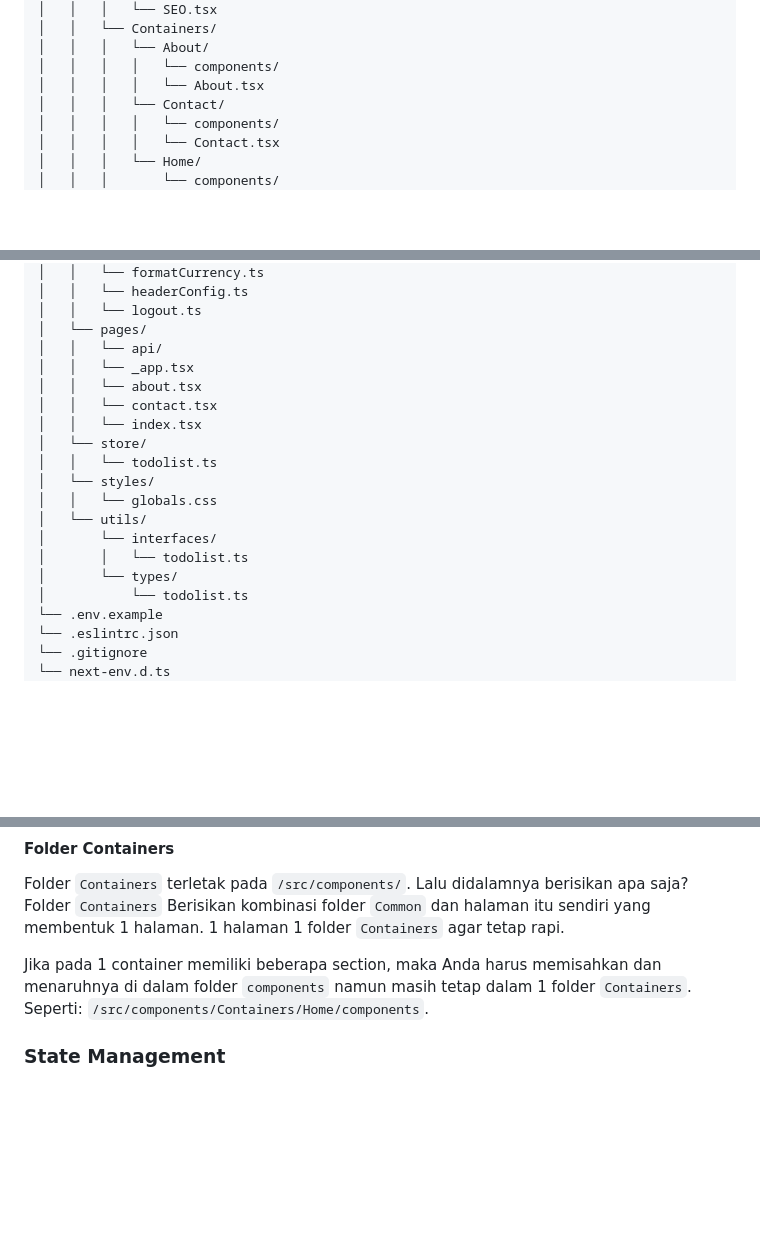
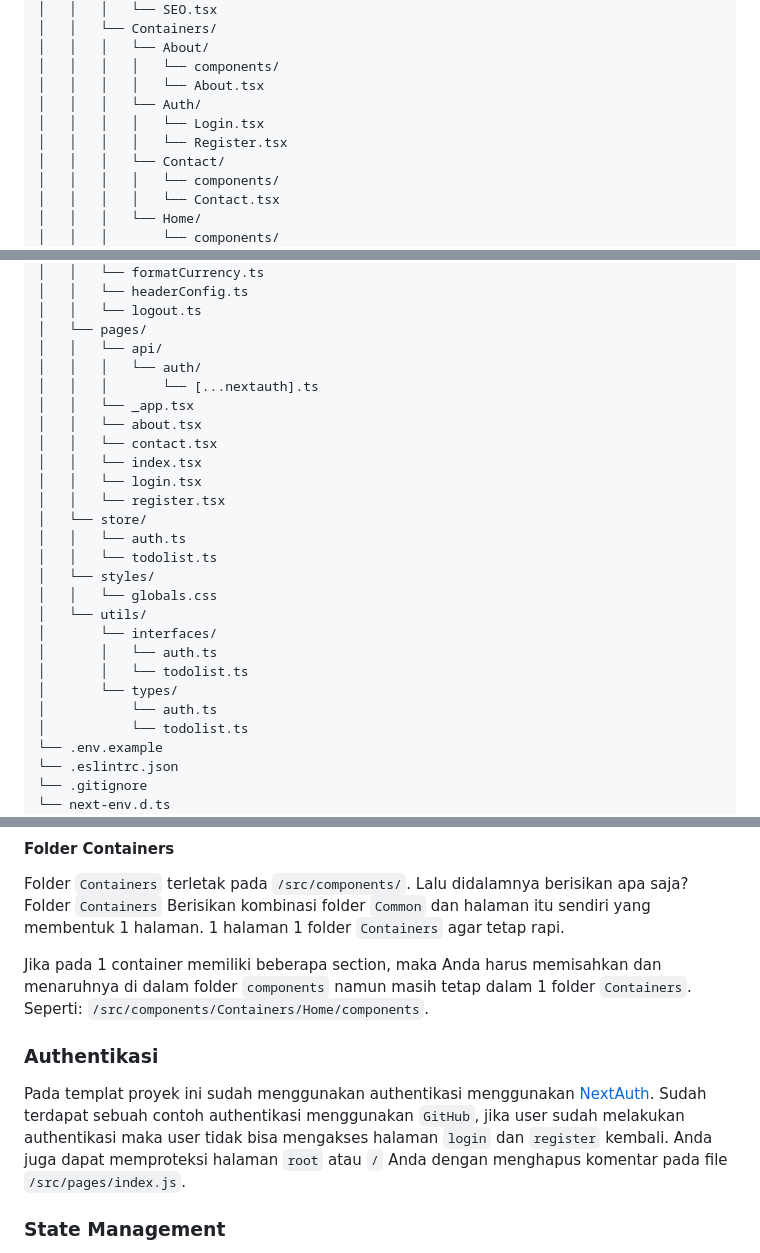
Before and after one commit to nuflakbrr/frontend-template, a Markdown page: README.md, 3 parts joined by grey strips. GitHub-like rendering; blank space fills up the shorter version.

Commit message:
upd: update docs

```diff
--- a/README.md
+++ b/README.md
@@ -43,6 +45,9 @@ Terdapat beberapa poin penting terkait bagaimana menjalankan proyek arsitektur y
 │   │   │   └── About/
 │   │   │   │   └── components/
 │   │   │   │   └── About.tsx
+│   │   │   └── Auth/
+│   │   │   │   └── Login.tsx
+│   │   │   │   └── Register.tsx
 │   │   │   └── Contact/
 │   │   │   │   └── components/
 │   │   │   │   └── Contact.tsx
@@ -70,18 +75,25 @@ Terdapat beberapa poin penting terkait bagaimana menjalankan proyek arsitektur y
 │   │   └── logout.ts
 │   └── pages/
 │   │   └── api/
+│   │   │   └── auth/
+│   │   │       └── [...nextauth].ts
 │   │   └── _app.tsx
 │   │   └── about.tsx
 │   │   └── contact.tsx
 │   │   └── index.tsx
+│   │   └── login.tsx
+│   │   └── register.tsx
 │   └── store/
+│   │   └── auth.ts
 │   │   └── todolist.ts
 │   └── styles/
 │   │   └── globals.css
 │   └── utils/
 │       └── interfaces/
+│       │   └── auth.ts
 │       │   └── todolist.ts
 │       └── types/
+│           └── auth.ts
 │           └── todolist.ts
 └── .env.example
 └── .eslintrc.json
@@ -109,6 +121,10 @@ Folder `Mixins` terletak pada `/src/components/`. Lalu didalamnya berisikan apa
 Folder `Containers` terletak pada `/src/components/`. Lalu didalamnya berisikan apa saja? Folder `Containers` Berisikan kombinasi folder `Common` dan halaman itu sendiri yang membentuk 1 halaman. 1 halaman 1 folder `Containers` agar tetap rapi.
 
 Jika pada 1 container memiliki beberapa section, maka Anda harus memisahkan dan menaruhnya di dalam folder `components` namun masih tetap dalam 1 folder `Containers`. Seperti: `/src/components/Containers/Home/components`.
+
+### Authentikasi
+
+Pada templat proyek ini sudah menggunakan authentikasi menggunakan [NextAuth](https://next-auth.js.org/getting-started/introduction/). Sudah terdapat sebuah contoh authentikasi menggunakan `GitHub`, jika user sudah melakukan authentikasi maka user tidak bisa mengakses halaman `login` dan `register` kembali. Anda juga dapat memproteksi halaman `root` atau `/` Anda dengan menghapus komentar pada file `/src/pages/index.js`.
 
 ### State Management
 
```
Also changed, not shown: other parts of README.md (+5 -3 lines).
